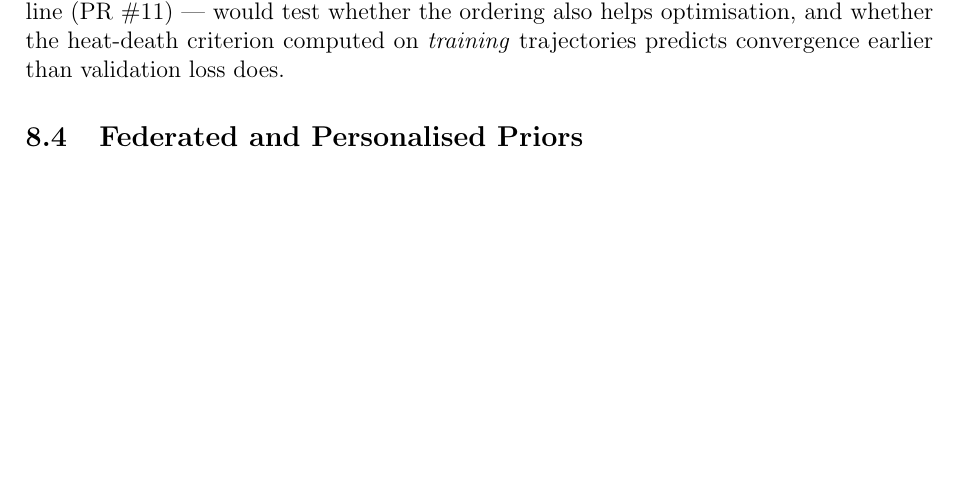
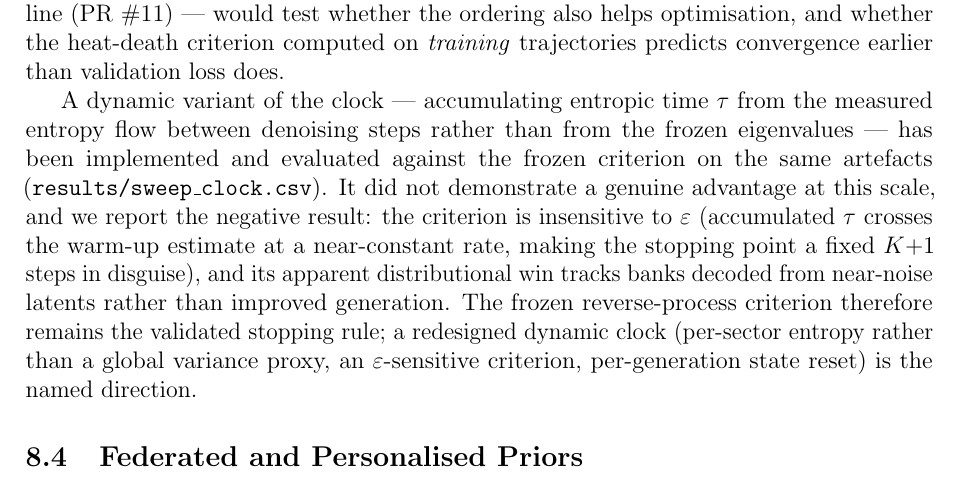
Before and after one commit to tuned-org-uk/latent-sound-diffusion, a LaTeX paper (docs/spectral-composition/document.tex): part of page 21 of 26, cut so that both start at the same text, the shorter picture padded with empty space. Compiled offline with pdfLaTeX.

Commit message:
docs: DynamicEntropicClock evaluation — negative result, not integrated (issue #52)
Evidence-gated comparison on the NSynth artifacts (16 seeds, 50-step
budget, results/sweep_clock.csv): the dynamic clock is epsilon-
insensitive (stops at warmup+1 regardless of eps — the metric collapses
to exactly 0 once tau_n >= tau_max_est), and its apparent FAD-proxy win
tracks banks decoded from near-noise latents (pure-noise-decode
reference scores FAD 294 with identical RMS 0.23-0.26), not improved
generation. Also stateful across generations without reset (fires at
step 0 for every generation after the first). Per the pre-registered
failure modes: no integration, no version bump, no tag.

Frozen reverse-process criterion stays the validated stopping rule
(41/49 steps, FAD 858 vs 1184). Paper §8.3 records the negative result
+ redesign requirements (per-sector entropy, eps-sensitive criterion,
per-generation reset). Issue #52 closed with the decision record.

Entire-Checkpoint: d21b9f820a3e

```diff
--- a/docs/spectral-composition/document.tex
+++ b/docs/spectral-composition/document.tex
@@ -1315,6 +1315,21 @@ would test whether the ordering also helps optimisation, and whether
 the heat-death criterion computed on \emph{training} trajectories
 predicts convergence earlier than validation loss does.
 
+A dynamic variant of the clock — accumulating entropic time $\tau$ from
+the measured entropy flow between denoising steps rather than from the
+frozen eigenvalues — has been implemented and evaluated against the
+frozen criterion on the same artefacts
+(\texttt{results/sweep\_clock.csv}). It did not demonstrate a genuine
+advantage at this scale, and we report the negative result: the
+criterion is insensitive to $\varepsilon$ (accumulated $\tau$ crosses
+the warm-up estimate at a near-constant rate, making the stopping point
+a fixed $K{+}1$ steps in disguise), and its apparent distributional win
+tracks banks decoded from near-noise latents rather than improved
+generation. The frozen reverse-process criterion therefore remains the
+validated stopping rule; a redesigned dynamic clock (per-sector entropy
+rather than a global variance proxy, an $\varepsilon$-sensitive
+criterion, per-generation state reset) is the named direction.
+
 \subsection{Federated and Personalised Priors}
 
 Dehydration is privacy-amenable in a way raw-audio training is not:
```
Also changed, not shown: results/sweep_clock.csv (added, +19 -0 lines), docs/spectral-composition/document.pdf.
